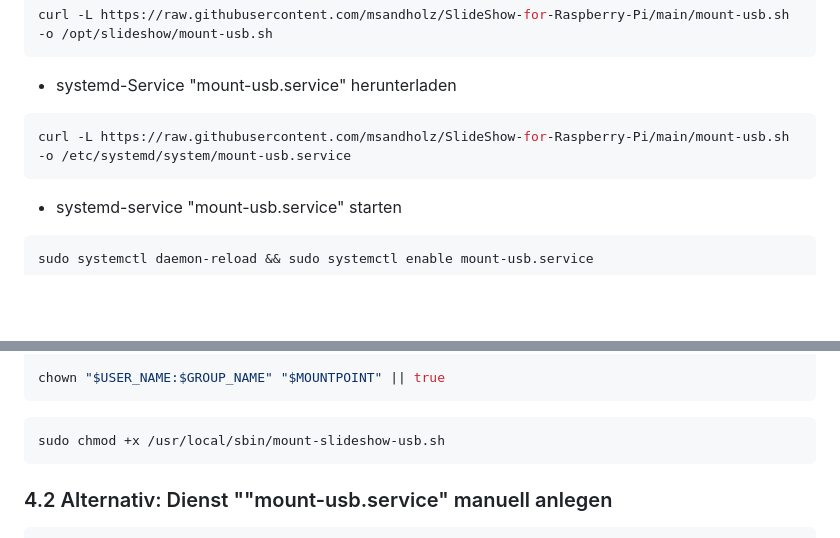
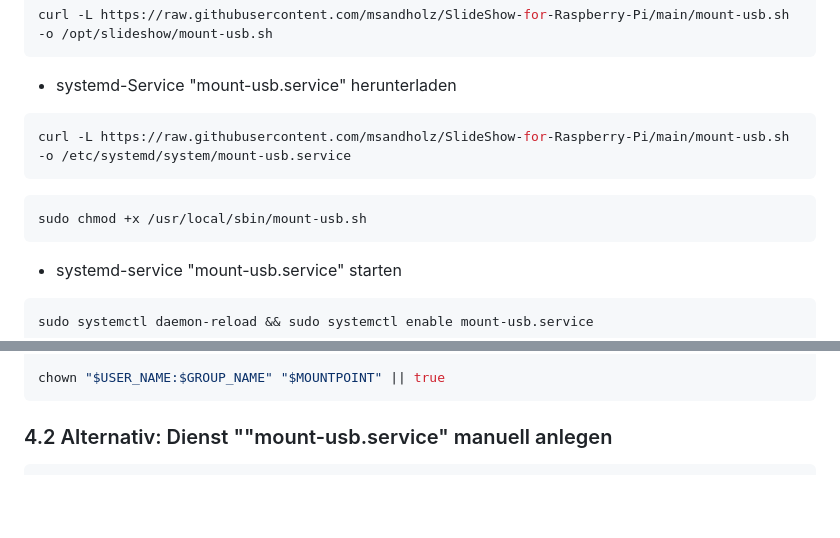
Before and after one commit to msandholz/SlideShow-for-Raspberry-Pi, a Markdown page: README.md, 2 parts joined by grey strips. Rendered like a GitHub page; blank space fills up the shorter version.

````diff
--- a/README.md
+++ b/README.md
@@ -201,6 +201,11 @@ curl -L https://raw.githubusercontent.com/msandholz/SlideShow-for-Raspberry-Pi/m
 ```bash
 curl -L https://raw.githubusercontent.com/msandholz/SlideShow-for-Raspberry-Pi/main/mount-usb.sh -o /etc/systemd/system/mount-usb.service
 ```
+
+```bash
+sudo chmod +x /usr/local/sbin/mount-usb.sh
+```
+
 - systemd-service "mount-usb.service" starten
 ```bash
 sudo systemctl daemon-reload && sudo systemctl enable mount-usb.service
@@ -279,10 +284,6 @@ case "$FSTYPE" in
 esac
 
 chown "$USER_NAME:$GROUP_NAME" "$MOUNTPOINT" || true
-```
-
-```bash
-sudo chmod +x /usr/local/sbin/mount-slideshow-usb.sh
 ```
 
 ### 4.2 Alternativ: Dienst ""mount-usb.service" manuell anlegen
````
